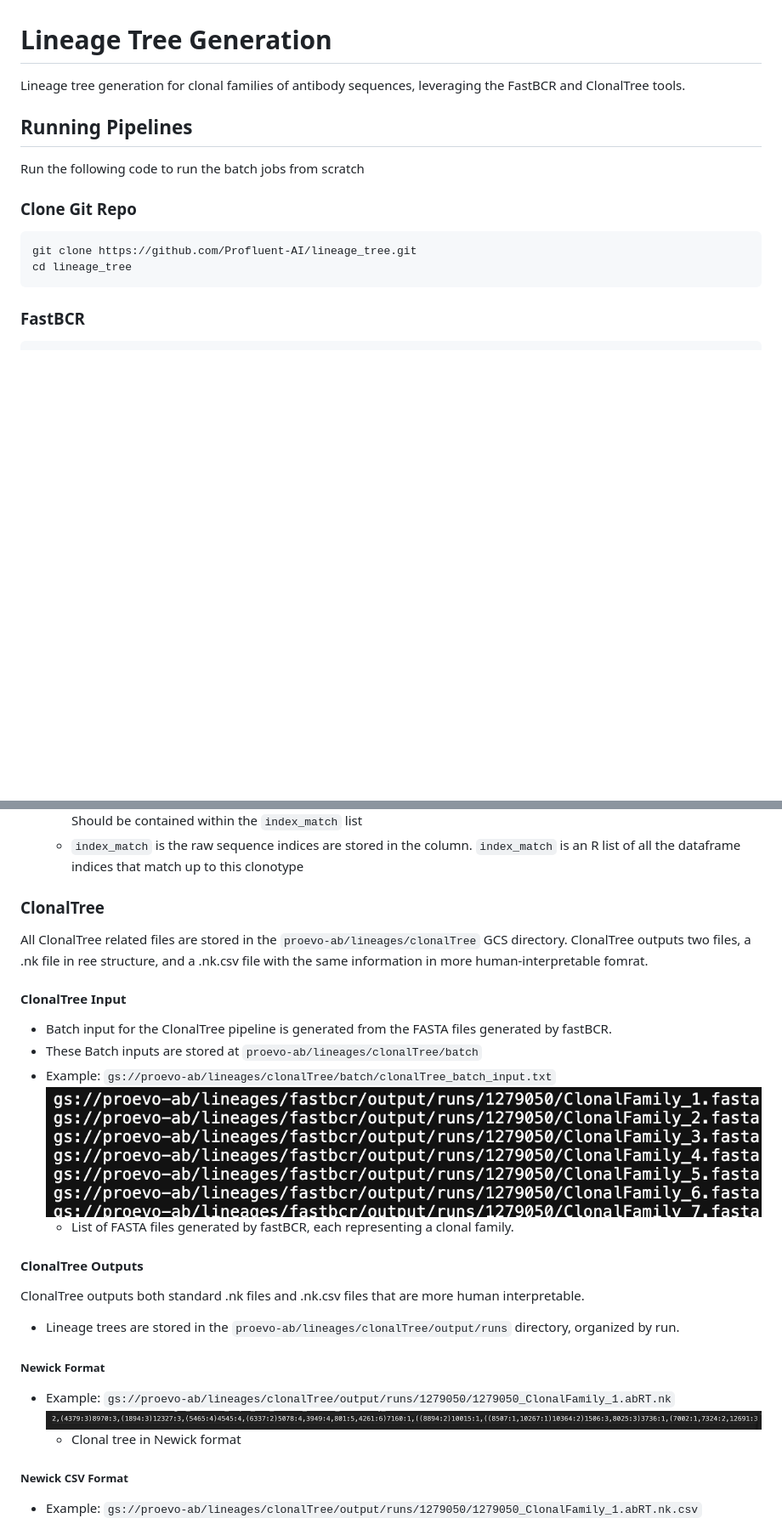
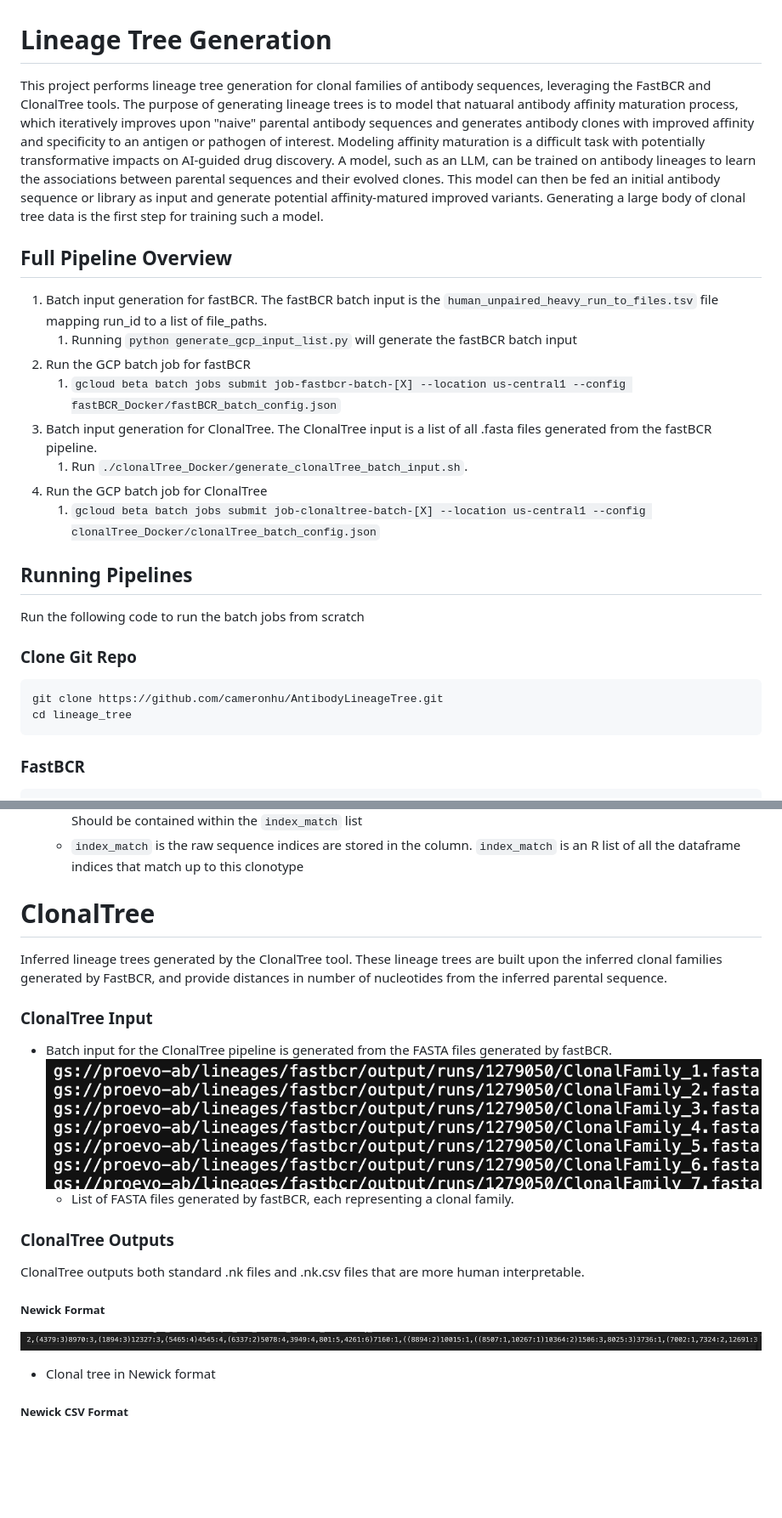
Before and after one commit to cameronhu/AntibodyLineageTree, a Markdown page: README.md, 2 parts joined by grey strips. Shown at 85% size. GitHub-like rendering; blank space fills up the shorter version.

````diff
--- a/README.md
+++ b/README.md
@@ -1,13 +1,25 @@
 # Lineage Tree Generation
 
-Lineage tree generation for clonal families of antibody sequences, leveraging the FastBCR and ClonalTree tools.
+This project performs lineage tree generation for clonal families of antibody sequences, leveraging the FastBCR and ClonalTree tools. The purpose of generating lineage trees is to model that natuaral antibody affinity maturation process, which iteratively improves upon "naive" parental antibody sequences and generates antibody clones with improved affinity and specificity to an antigen or pathogen of interest. Modeling affinity maturation is a difficult task with potentially transformative impacts on AI-guided drug discovery. A model, such as an LLM, can be trained on antibody lineages to learn the associations between parental sequences and their evolved clones. This model can then be fed an initial antibody sequence or library as input and generate potential affinity-matured improved variants. Generating a large body of clonal tree data is the first step for training such a model.
+
+## Full Pipeline Overview
+
+1. Batch input generation for fastBCR. The fastBCR batch input is the `human_unpaired_heavy_run_to_files.tsv` file mapping run_id to a list of file_paths.
+   1. Running `python generate_gcp_input_list.py` will generate the fastBCR batch input
+2. Run the GCP batch job for fastBCR
+   1. `gcloud beta batch jobs submit job-fastbcr-batch-[X] --location us-central1 --config fastBCR_Docker/fastBCR_batch_config.json`
+3. Batch input generation for ClonalTree. The ClonalTree input is a list of all .fasta files generated from the fastBCR pipeline.
+   1. Run `./clonalTree_Docker/generate_clonalTree_batch_input.sh`.
+4. Run the GCP batch job for ClonalTree
+   1. `gcloud beta batch jobs submit job-clonaltree-batch-[X] --location us-central1 --config clonalTree_Docker/clonalTree_batch_config.json`
+
 
 ## Running Pipelines
 Run the following code to run the batch jobs from scratch
 
 ### Clone Git Repo
 ```
-git clone https://github.com/Profluent-AI/lineage_tree.git
+git clone https://github.com/cameronhu/AntibodyLineageTree.git
 cd lineage_tree
 ```
 
@@ -83,28 +67,22 @@ All fastBCR pipeline outputs are stored in the `proevo-ab/lineages/fastbcr/outpu
   - `orign_index` is the raw OAS dataframe index for the representative sequence that is used for the clonotype. Should be contained within the `index_match` list
   - `index_match` is the raw sequence indices are stored in the  column. `index_match` is an R list of all the dataframe indices that match up to this clonotype
 
-### ClonalTree
-All ClonalTree related files are stored in the `proevo-ab/lineages/clonalTree` GCS directory. ClonalTree outputs two files, a .nk file in ree structure, and a .nk.csv file with the same information in more human-interpretable fomrat.
+# ClonalTree
+Inferred lineage trees generated by the ClonalTree tool. These lineage trees are built upon the inferred clonal families generated by FastBCR, and provide distances in number of nucleotides from the inferred parental sequence.
 
-#### ClonalTree Input
+### ClonalTree Input
 - Batch input for the ClonalTree pipeline is generated from the FASTA files generated by fastBCR.
-- These Batch inputs are stored at `proevo-ab/lineages/clonalTree/batch`
-- Example: `gs://proevo-ab/lineages/clonalTree/batch/clonalTree_batch_input.txt`
 ![clonalTree_batch_input](analysis/clonalTree_batch_input.png)
    - List of FASTA files generated by fastBCR, each representing a clonal family.
 
-#### ClonalTree Outputs
+### ClonalTree Outputs
 ClonalTree outputs both standard .nk files and .nk.csv files that are more human interpretable.
-- Lineage trees are stored in the `proevo-ab/lineages/clonalTree/output/runs` directory, organized by run.
 
 ##### Newick Format
-
-- Example: `gs://proevo-ab/lineages/clonalTree/output/runs/1279050/1279050_ClonalFamily_1.abRT.nk`
 ![nk](analysis/newick.png)
    - Clonal tree in Newick format
 
 ##### Newick CSV Format
-- Example: `gs://proevo-ab/lineages/clonalTree/output/runs/1279050/1279050_ClonalFamily_1.abRT.nk.csv`
 ![nk_csv](analysis/nk_csv.png)
    - First column: parent clonotype_id
    - Second column: child clonotype_id
````
Also changed, not shown: other parts of README.md (+7 -35 lines).
